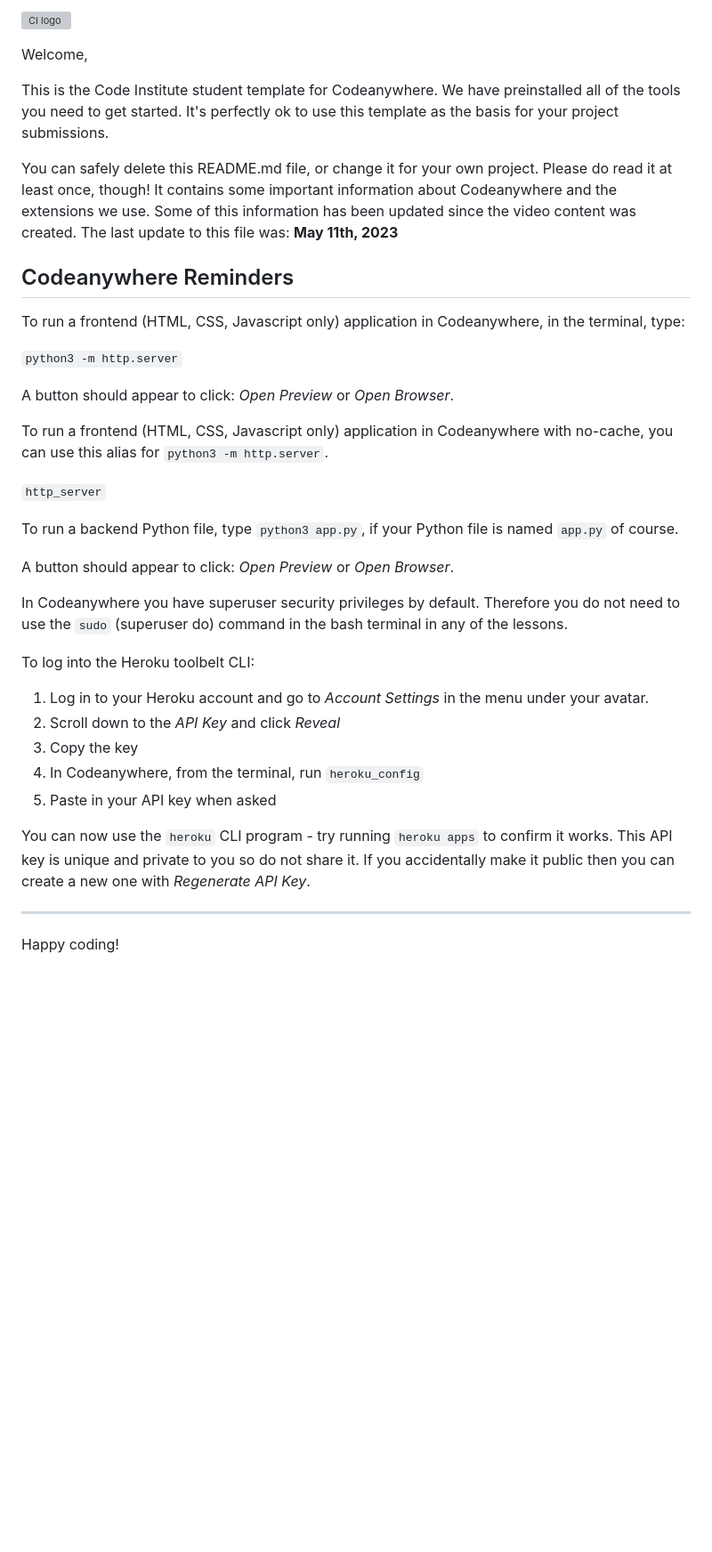
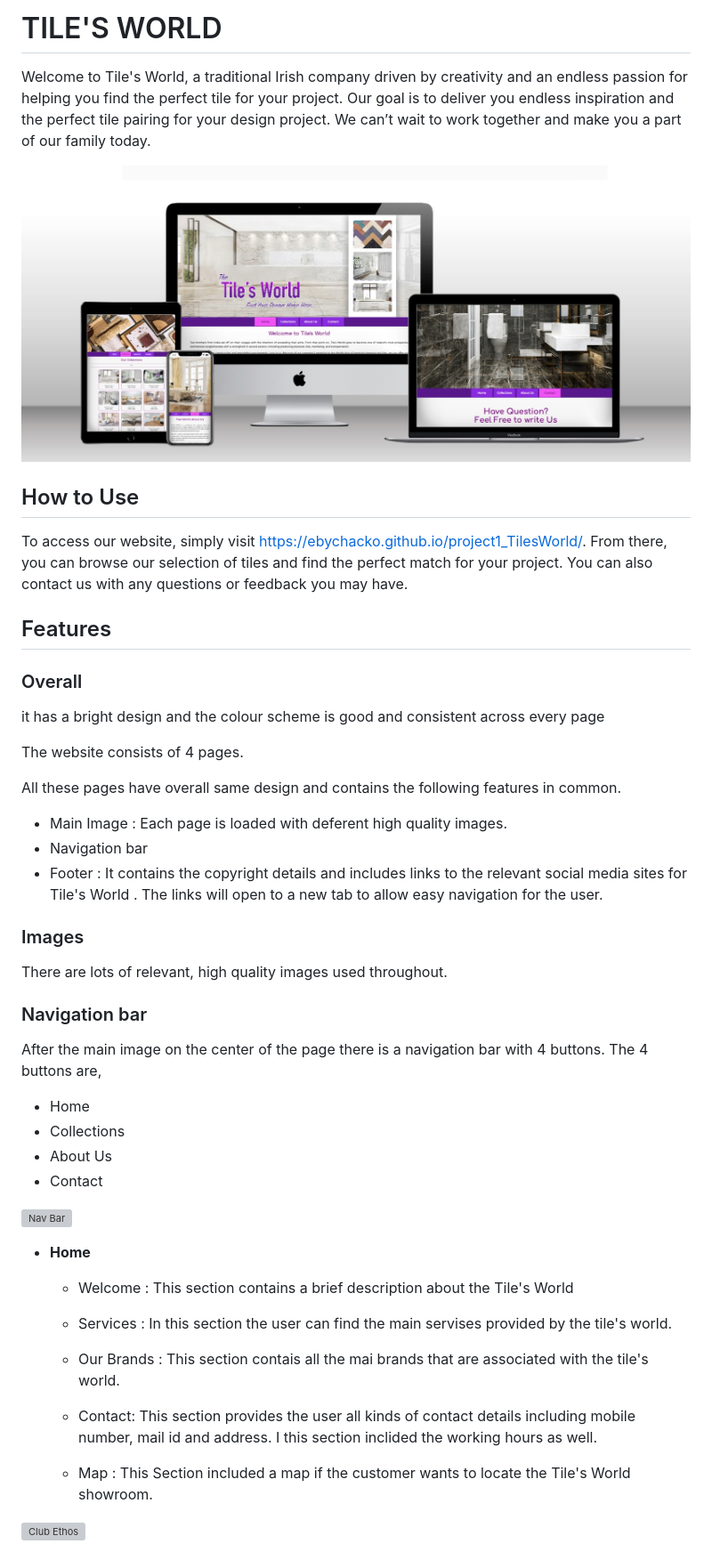
Before and after one commit to EbyChacko/project1_TilesWorld, a Markdown page: README.md, the part around the change printed below. Shown: that part at 89% size. Rendered like a GitHub page; pictures changed too: assets/images/readme-images/main-mockup.jpg (added); blank space fills up the shorter version; grey boxes are pictures that could not be loaded.

Commit message:
add redme content and corrected some errors

```diff
--- a/README.md
+++ b/README.md
@@ -1,39 +1,52 @@
-![CI logo](https://codeinstitute.s3.amazonaws.com/fullstack/ci_logo_small.png)
+# TILE'S WORLD
 
-Welcome,
+Welcome to Tile's World, a traditional Irish company driven by creativity and an endless passion for helping you find the perfect tile for your project. Our goal is to deliver you endless inspiration and the perfect tile pairing for your design project. We can’t wait to work together and make you a part of our family today.
 
-This is the Code Institute student template for Codeanywhere. We have preinstalled all of the tools you need to get started. It's perfectly ok to use this template as the basis for your project submissions.
 
-You can safely delete this README.md file, or change it for your own project. Please do read it at least once, though! It contains some important information about Codeanywhere and the extensions we use. Some of this information has been updated since the video content was created. The last update to this file was: **May 11th, 2023**
+![Responsice Mockup](assets/images/readme-images/main-mockup.jpg)
 
-## Codeanywhere Reminders
 
-To run a frontend (HTML, CSS, Javascript only) application in Codeanywhere, in the terminal, type:
+## How to Use
 
-`python3 -m http.server`
+To access our website, simply visit https://ebychacko.github.io/project1_TilesWorld/. From there, you can browse our selection of tiles and find the perfect match for your project. You can also contact us with any questions or feedback you may have.
 
-A button should appear to click: _Open Preview_ or _Open Browser_.
+## Features
+### Overall
 
-To run a frontend (HTML, CSS, Javascript only) application in Codeanywhere with no-cache, you can use this alias for `python3 -m http.server`.
+it has a bright design and the colour scheme is good and consistent across every page
 
-`http_server`
+The website consists of 4 pages.
 
-To run a backend Python file, type `python3 app.py`, if your Python file is named `app.py` of course.
+All these pages have overall same design and contains the following features in common.
 
-A button should appear to click: _Open Preview_ or _Open Browser_.
+- Main Image : Each page is loaded with deferent high quality images.
+- Navigation bar
+- Footer : It contains the copyright details and includes links to the relevant social media sites for Tile's World . The links will open to a new tab to allow easy navigation for the user.
 
-In Codeanywhere you have superuser security privileges by default. Therefore you do not need to use the `sudo` (superuser do) command in the bash terminal in any of the lessons.
+### Images
 
-To log into the Heroku toolbelt CLI:
+There are lots of relevant, high quality images used throughout.
 
-1. Log in to your Heroku account and go to _Account Settings_ in the menu under your avatar.
-2. Scroll down to the _API Key_ and click _Reveal_
-3. Copy the key
-4. In Codeanywhere, from the terminal, run `heroku_config`
-5. Paste in your API key when asked
+### Navigation bar
 
-You can now use the `heroku` CLI program - try running `heroku apps` to confirm it works. This API key is unique and private to you so do not share it. If you accidentally make it public then you can create a new one with _Regenerate API Key_.
+After the main image on the center of the page there is a navigation bar with 4 buttons. The 4 buttons are,
 
----
+- Home
+- Collections
+- About Us
+- Contact
 
-Happy coding!
+![Nav Bar]()
+
+- __Home__
+
+  - Welcome :
+  This section contains a brief description about the Tile's World
+
+  - Services : In this section the user can find the main servises provided by the tile's world.
+  - Our Brands : This section contais all the mai brands that are associated with the tile's world.
+  - Contact: This section provides the user all kinds of contact details including mobile number, mail id and address. I this section inclided the working hours as well.
+  - Map : This Section included a map if the customer wants to locate the Tile's World showroom.
+
+![Club Ethos](https://github.com/lucyrush/readme-template/blob/master/media/love_running_ethos.png)
+
```
Also changed, not shown: other parts of README.md (+115 -0 lines), 8 other files.
